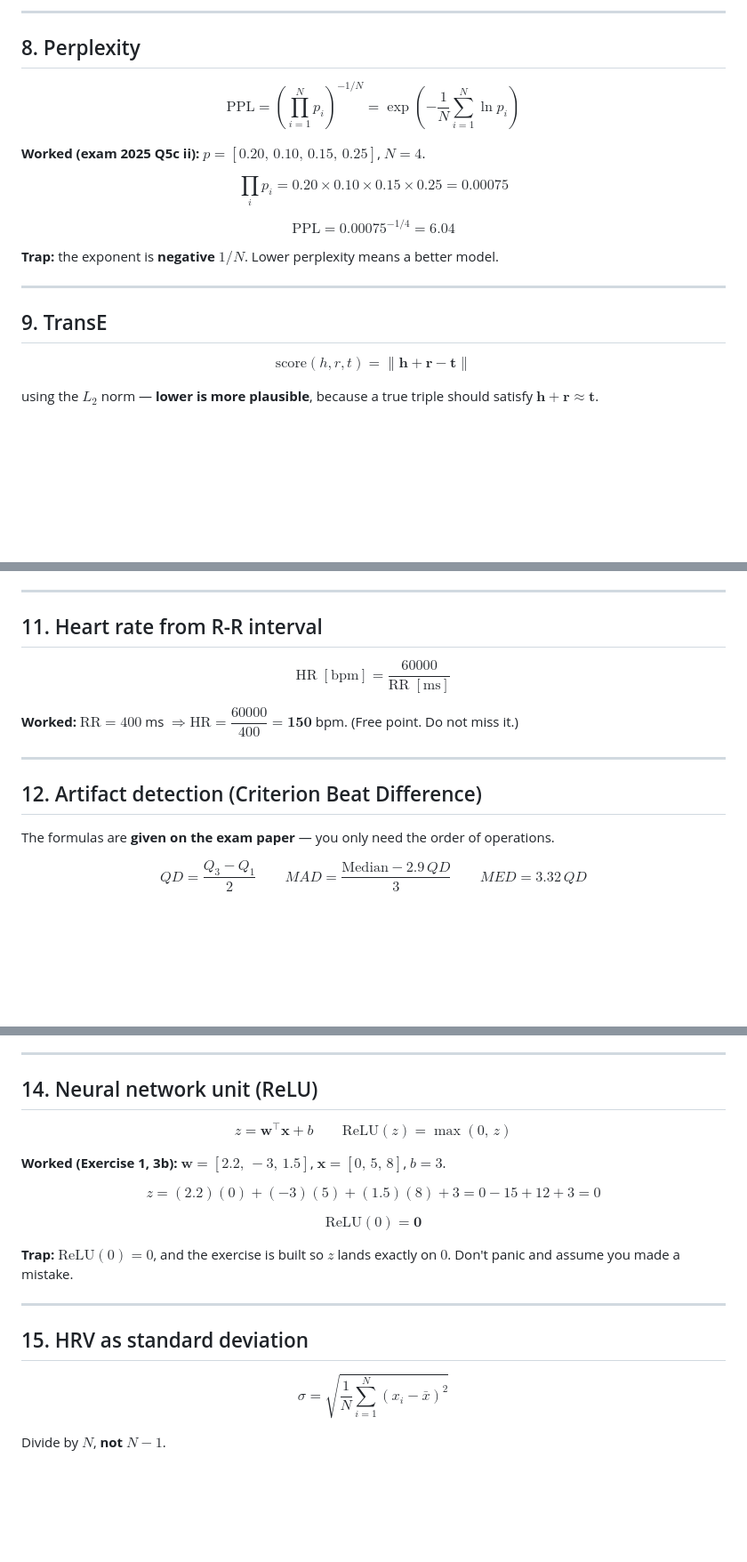
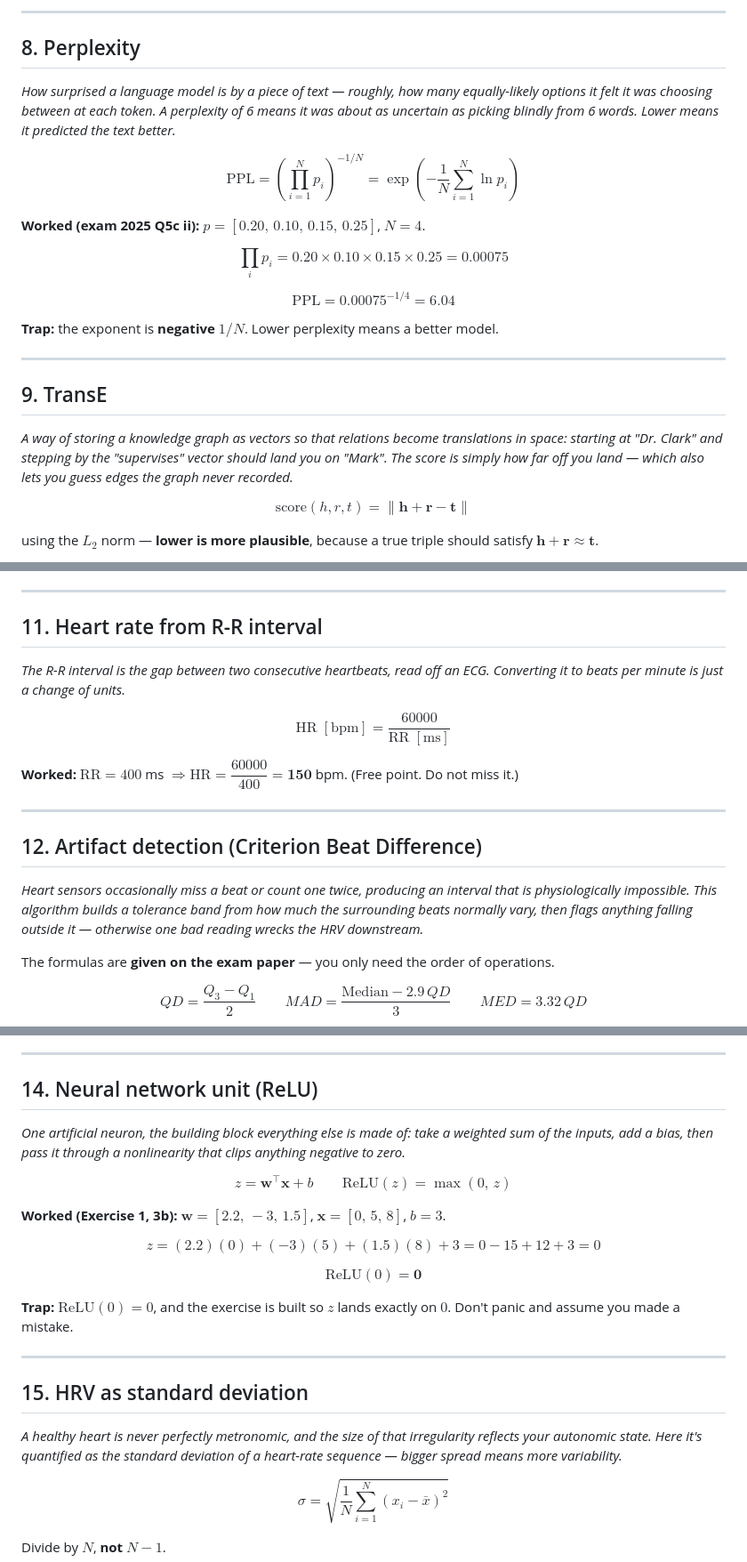
Before and after one commit to matteonu/ai-for-digital-characters, a Markdown page: cram/CALC_RECIPES.md, 3 parts joined by grey strips. Shown at 89% size. GitHub-like rendering; blank space fills up the shorter version.

```diff
--- a/cram/CALC_RECIPES.md
+++ b/cram/CALC_RECIPES.md
@@ -244,6 +270,10 @@ $$\cos = \frac{0.27}{0.6481 \times 0.5099} = \frac{0.27}{0.3305} = \mathbf{0.82}
 
 ## 8. Perplexity
 
+*How surprised a language model is by a piece of text — roughly, how many equally-likely options it felt
+it was choosing between at each token. A perplexity of 6 means it was about as uncertain as picking
+blindly from 6 words. Lower means it predicted the text better.*
+
 $$
 \text{PPL} = \left(\prod_{i=1}^{N} p_i\right)^{-1/N}
 = \exp\!\left(-\frac{1}{N}\sum_{i=1}^{N} \ln p_i\right)
@@ -260,6 +290,10 @@ $$\text{PPL} = 0.00075^{-1/4} = \mathbf{6.04}$$
 ---
 
 ## 9. TransE
+
+*A way of storing a knowledge graph as vectors so that relations become translations in space: starting
+at "Dr. Clark" and stepping by the "supervises" vector should land you on "Mark". The score is simply how
+far off you land — which also lets you guess edges the graph never recorded.*
 
 $$
 \text{score}(h, r, t) = \|\mathbf{h} + \mathbf{r} - \mathbf{t}\|
@@ -318,6 +355,9 @@ One relation hop is a one-hop query; chained relations form a path query.
 
 ## 11. Heart rate from R-R interval
 
+*The R-R interval is the gap between two consecutive heartbeats, read off an ECG. Converting it to beats
+per minute is just a change of units.*
+
 $$
 \text{HR}\;[\text{bpm}] = \frac{60000}{\text{RR}\;[\text{ms}]}
 $$
@@ -328,6 +368,10 @@ $$
 ---
 
 ## 12. Artifact detection (Criterion Beat Difference)
+
+*Heart sensors occasionally miss a beat or count one twice, producing an interval that is physiologically
+impossible. This algorithm builds a tolerance band from how much the surrounding beats normally vary, then
+flags anything falling outside it — otherwise one bad reading wrecks the HRV downstream.*
 
 The formulas are **given on the exam paper** — you only need the order of operations.
 
@@ -428,6 +477,9 @@ reverse. Don't forget to multiply by $\alpha$. The step (v) answer stays in radi
 
 ## 14. Neural network unit (ReLU)
 
+*One artificial neuron, the building block everything else is made of: take a weighted sum of the inputs,
+add a bias, then pass it through a nonlinearity that clips anything negative to zero.*
+
 $$
 z = \mathbf{w}^\top\mathbf{x} + b
 \qquad
@@ -446,6 +498,10 @@ assume you made a mistake.
 ---
 
 ## 15. HRV as standard deviation
+
+*A healthy heart is never perfectly metronomic, and the size of that irregularity reflects your autonomic
+state. Here it's quantified as the standard deviation of a heart-rate sequence — bigger spread means more
+variability.*
 
 $$
 \sigma = \sqrt{\frac{1}{N}\sum_{i=1}^{N}\left(x_i - \bar{x}\right)^2}
```
Also changed, not shown: other parts of cram/CALC_RECIPES.md (+42 -0 lines).
